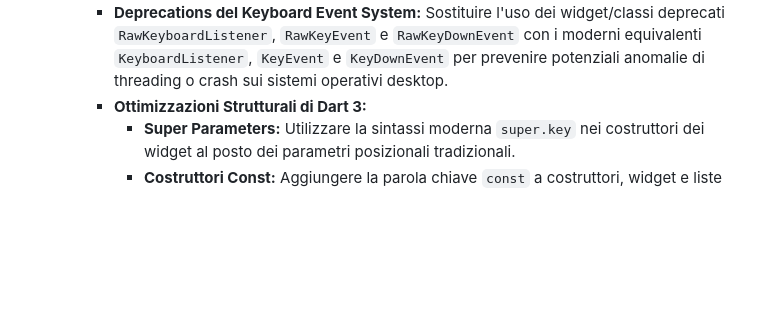
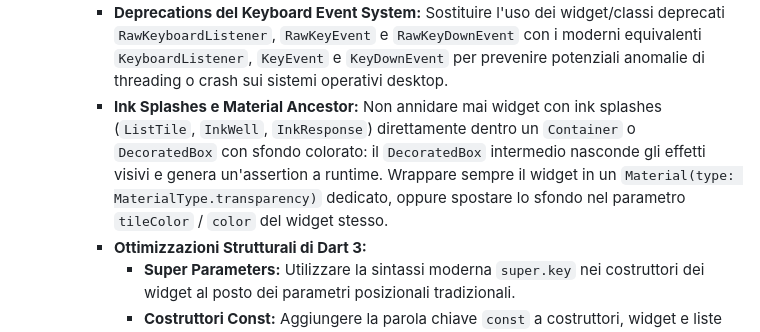
Before and after one commit to naturewhisp/aura, a Markdown page: AGENTS.md, the part around the change. Rendered like a GitHub page; blank space fills up the shorter version.

Commit message:
docs(agents): aggiungi regola Ink Splashes e Material Ancestor
Nuova regola nei Criteri Specifici di Risoluzione: vieta l'annidamento di widget con ink splashes (ListTile, InkWell, InkResponse) dentro Container/DecoratedBox con sfondo colorato. Prescrive Material(type: MaterialType.transparency) o tileColor come soluzioni standard.

```diff
--- a/AGENTS.md
+++ b/AGENTS.md
@@ -177,6 +177,7 @@ Se desideri estendere o modificare l'architettura agentica:
     *   **Criteri Specifici di Risoluzione (Flutter 3.22+):**
         *   **Deprecations di Colore:** Sostituire `withOpacity(...)` sui colori con `.withValues(alpha: ...)` per evitare perdite di precisione cromatica; sostituire `background` all'interno di `ColorScheme` con `surface`; sostituire `activeColor` all'interno dei widget `Switch` con `activeThumbColor`.
         *   **Deprecations del Keyboard Event System:** Sostituire l'uso dei widget/classi deprecati `RawKeyboardListener`, `RawKeyEvent` e `RawKeyDownEvent` con i moderni equivalenti `KeyboardListener`, `KeyEvent` e `KeyDownEvent` per prevenire potenziali anomalie di threading o crash sui sistemi operativi desktop.
+        *   **Ink Splashes e Material Ancestor:** Non annidare mai widget con ink splashes (`ListTile`, `InkWell`, `InkResponse`) direttamente dentro un `Container` o `DecoratedBox` con sfondo colorato: il `DecoratedBox` intermedio nasconde gli effetti visivi e genera un'assertion a runtime. Wrappare sempre il widget in un `Material(type: MaterialType.transparency)` dedicato, oppure spostare lo sfondo nel parametro `tileColor` / `color` del widget stesso.
         *   **Ottimizzazioni Strutturali di Dart 3:**
             *   **Super Parameters:** Utilizzare la sintassi moderna `super.key` nei costruttori dei widget al posto dei parametri posizionali tradizionali.
             *   **Costruttori Const:** Aggiungere la parola chiave `const` a costruttori, widget e liste immutabili nei punti suggeriti dal linter, per massimizzare il riutilizzo delle istanze in memoria e ottimizzare le performance di rendering sulla CPU.
```
